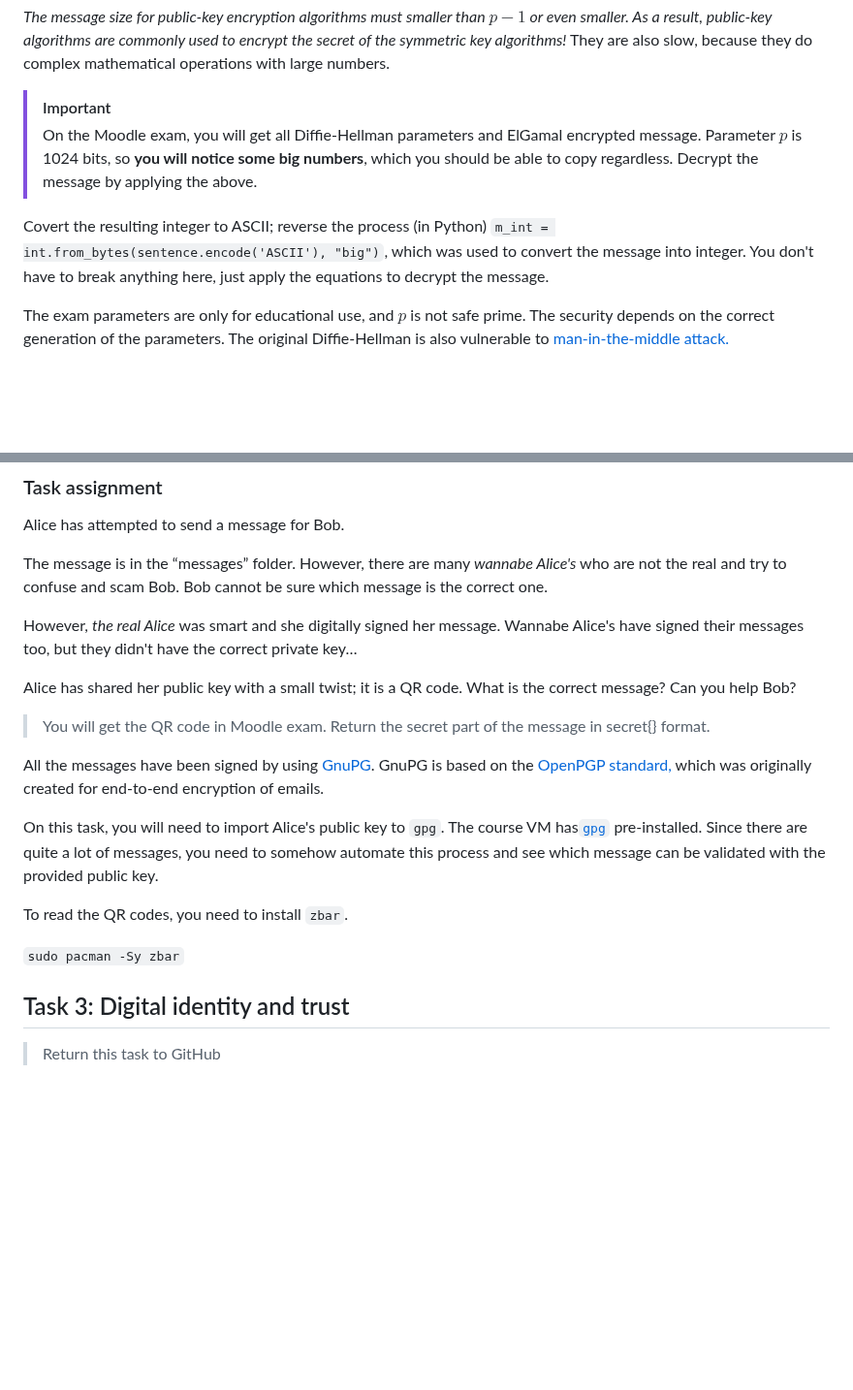
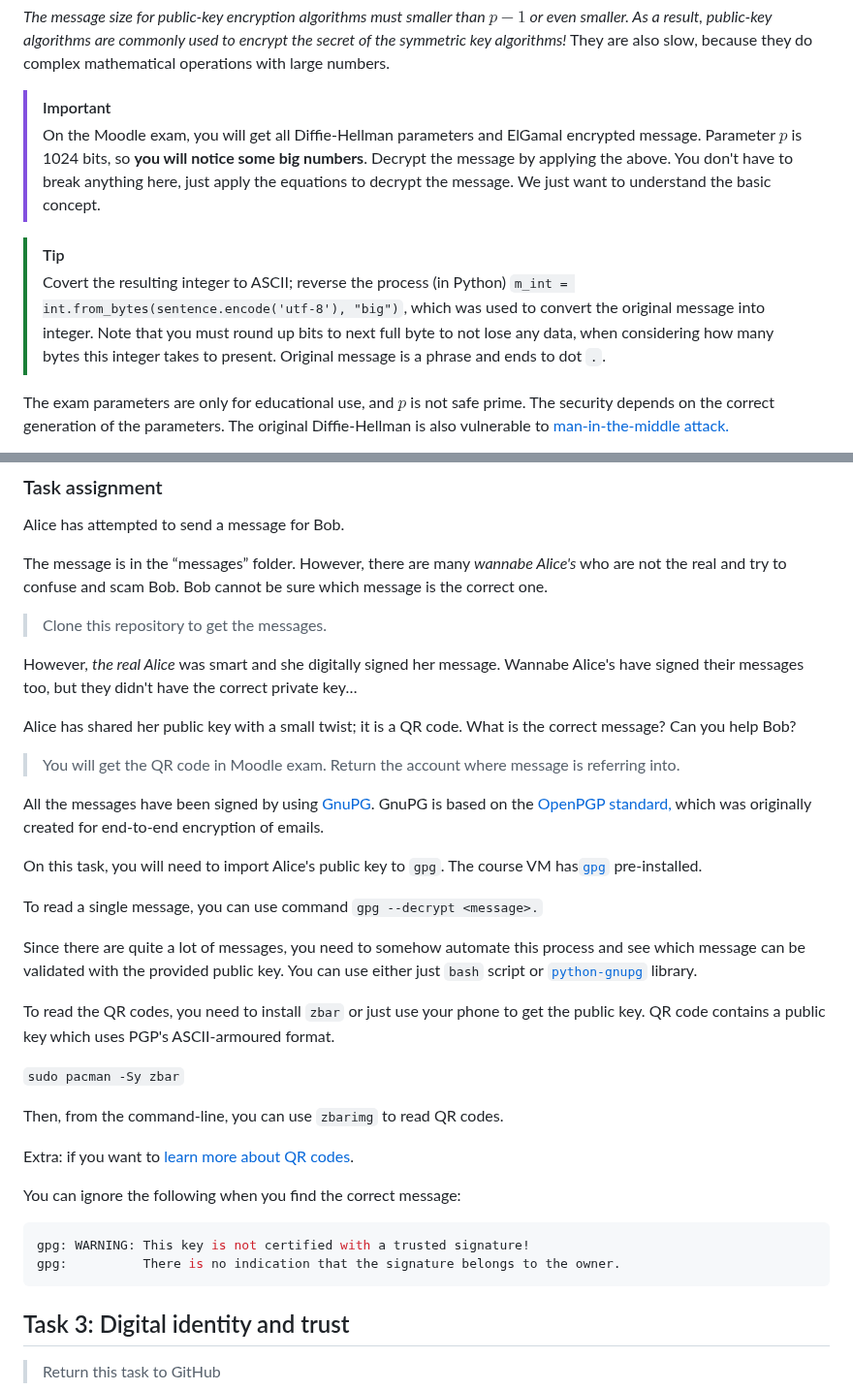
Before and after one commit to ouspg/CyberSecurityTesting101, a Markdown page: 3.MessagingSecurity/README.md, 2 parts joined by grey strips. Shown at 97% size. GitHub-like rendering; blank space fills up the shorter version.

Commit message:
Week 3 update

````diff
--- a/3.MessagingSecurity/README.md
+++ b/3.MessagingSecurity/README.md
@@ -237,10 +237,10 @@ Overall, we can think that `ElGamal` encryption combines the aspects of both asy
 *The message size for public-key encryption algorithms must smaller than $`p - 1`$ or even smaller. As a result, public-key algorithms are commonly used to encrypt the secret of the symmetric key algorithms!* They are also slow, because they do complex mathematical operations with large numbers.
 
 > [!Important]
-> On the Moodle exam, you will get all Diffie-Hellman parameters and ElGamal encrypted message. Parameter $p$ is 1024 bits, so **you will notice some big numbers**, which you should be able to copy regardless.  Decrypt the message by applying the above.
+> On the Moodle exam, you will get all Diffie-Hellman parameters and ElGamal encrypted message. Parameter $p$ is 1024 bits, so **you will notice some big numbers**.  Decrypt the message by applying the above. You don't have to break anything here, just apply the equations to decrypt the message. We just want to understand the basic concept.
 
-
-Covert the resulting integer to ASCII; reverse the process (in Python) `m_int = int.from_bytes(sentence.encode('ASCII'), "big")`, which was used to convert the message into integer. You don't have to break anything here, just apply the equations to decrypt the message.
+> [!Tip]
+>Covert the resulting integer to ASCII; reverse the process (in Python) `m_int = int.from_bytes(sentence.encode('utf-8'), "big")`, which was used to convert the original message into integer. Note that you must round up bits to next full byte to not lose any data, when considering how many bytes this integer takes to present. Original message is a phrase and ends to dot `.`.
 
 The exam parameters are only for educational use, and $p$ is not safe prime. The security depends on the correct generation of the parameters. The original Diffie-Hellman is also vulnerable to [man-in-the-middle attack.](https://en.wikipedia.org/wiki/Man-in-the-middle_attack)
 
@@ -290,22 +290,41 @@ Alice has attempted to send a message for Bob.
 The message is in the “messages” folder. However, there are many *wannabe Alice's* who are not the real and try to confuse and scam Bob.
 Bob cannot be sure which message is the correct one.
 
+> Clone this repository to get the messages.
+
 However, *the real Alice* was smart and she digitally signed her message. Wannabe Alice's have signed their messages too, but they didn't have the correct private key…
 
 Alice has shared her public key with a small twist; it is a QR code. What is the correct message? Can you help Bob?
 
-> You will get the QR code in Moodle exam. Return the secret part of the message in secret{} format.
+> You will get the QR code in Moodle exam. Return the account where message is referring into.
 
 All the messages have been signed by using [GnuPG](https://www.gnupg.org/).
 GnuPG is based on the [OpenPGP standard,](https://www.openpgp.org/) which was originally created for end-to-end encryption of emails.
 
 On this task, you will need to import Alice's public key to `gpg`.
 The course VM has[`gpg`](https://man.archlinux.org/man/gpg.1) pre-installed.
+
+To read a single message, you can use command `gpg --decrypt <message>.`
+
+
 Since there are quite a lot of messages, you need to somehow automate this process and see which message can be validated with the provided public key.
+You can use either just `bash` script or [`python-gnupg`](https://gnupg.readthedocs.io/en/latest/) library.
 
-To read the QR codes, you need to install `zbar`.
+To read the QR codes, you need to install `zbar` or just use your phone to get the public key.
+QR code contains a public key which uses PGP's ASCII-armoured format.
 
 `sudo pacman -Sy zbar`
+
+Then, from the command-line, you can use `zbarimg` to read QR codes.
+
+Extra: if you want to [learn more about QR codes](https://qr.blinry.org/).
+
+You can ignore the following when you find the correct message:
+
+```sh
+gpg: WARNING: This key is not certified with a trusted signature!
+gpg:          There is no indication that the signature belongs to the owner.
+```
 
 ## Task 3: Digital identity and trust
 
````
